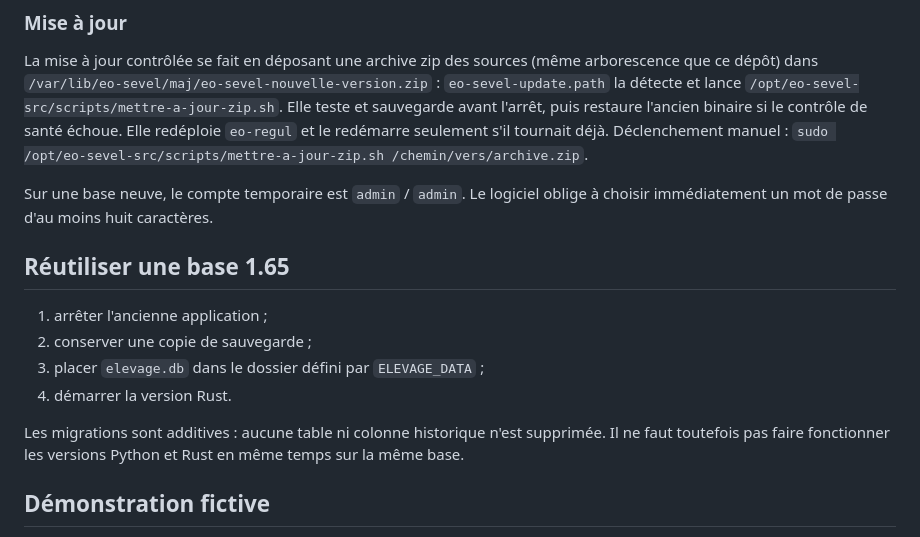
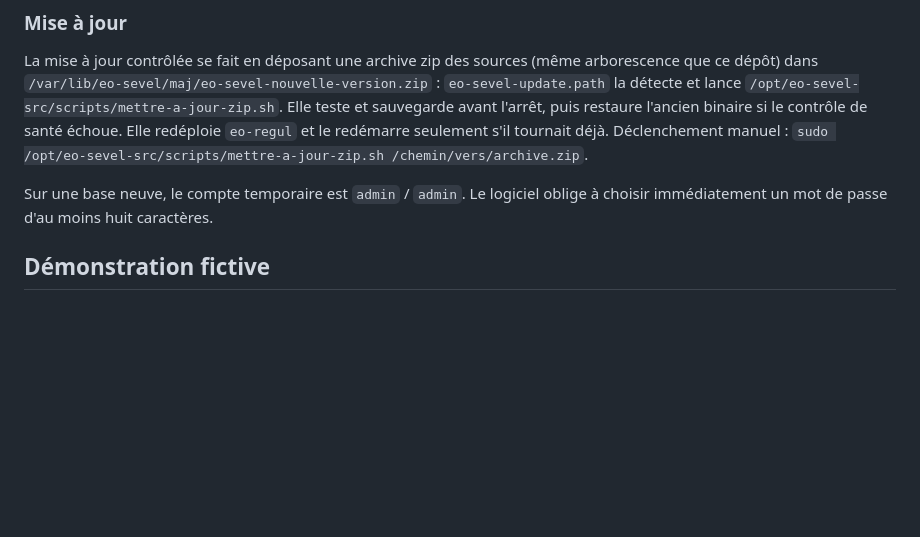
Before and after one commit to vx4500/eo-sevel, a Markdown page: README.md, the part around the change. Drawn GitHub-style; blank space fills up the shorter version.

Commit message:
README : retrait de la section de reprise d'une base 1.65
Co-Authored-By: Claude Opus 5.5 <noreply@anthropic.com>

```diff
--- a/README.md
+++ b/README.md
@@ -97,17 +97,6 @@ s'il tournait déjà. Déclenchement manuel :
 
 Sur une base neuve, le compte temporaire est `admin` / `admin`. Le logiciel
 oblige à choisir immédiatement un mot de passe d'au moins huit caractères.
-
-## Réutiliser une base 1.65
-
-1. arrêter l'ancienne application ;
-2. conserver une copie de sauvegarde ;
-3. placer `elevage.db` dans le dossier défini par `ELEVAGE_DATA` ;
-4. démarrer la version Rust.
-
-Les migrations sont additives : aucune table ni colonne historique n'est
-supprimée. Il ne faut toutefois pas faire fonctionner les versions Python et
-Rust en même temps sur la même base.
 
 ## Démonstration fictive
 
```
